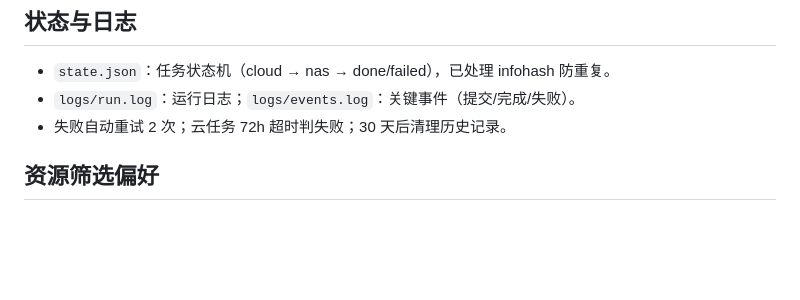
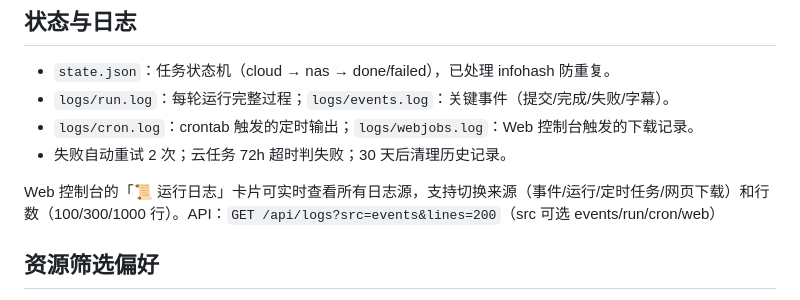
Before and after one commit to lawzhougc/autodl, a Markdown page: README.md, the part around the change. GitHub-like rendering; blank space fills up the shorter version.

Commit message:
README 更新日志说明，补全 4 个日志源与 /api/logs 接口文档

```diff
--- a/README.md
+++ b/README.md
@@ -218,8 +218,11 @@ cron（root）：`13 * * * *` 每小时第 13 分执行 `run`，日志 `logs/cro
 ## 状态与日志
 
 - `state.json`：任务状态机（cloud → nas → done/failed），已处理 infohash 防重复。
-- `logs/run.log`：运行日志；`logs/events.log`：关键事件（提交/完成/失败）。
+- `logs/run.log`：每轮运行完整过程；`logs/events.log`：关键事件（提交/完成/失败/字幕）。
+- `logs/cron.log`：crontab 触发的定时输出；`logs/webjobs.log`：Web 控制台触发的下载记录。
 - 失败自动重试 2 次；云任务 72h 超时判失败；30 天后清理历史记录。
+
+Web 控制台的「📜 运行日志」卡片可实时查看所有日志源，支持切换来源（事件/运行/定时任务/网页下载）和行数（100/300/1000 行）。API：`GET /api/logs?src=events&lines=200`（src 可选 events/run/cron/web）
 
 ## 资源筛选偏好
 
```
